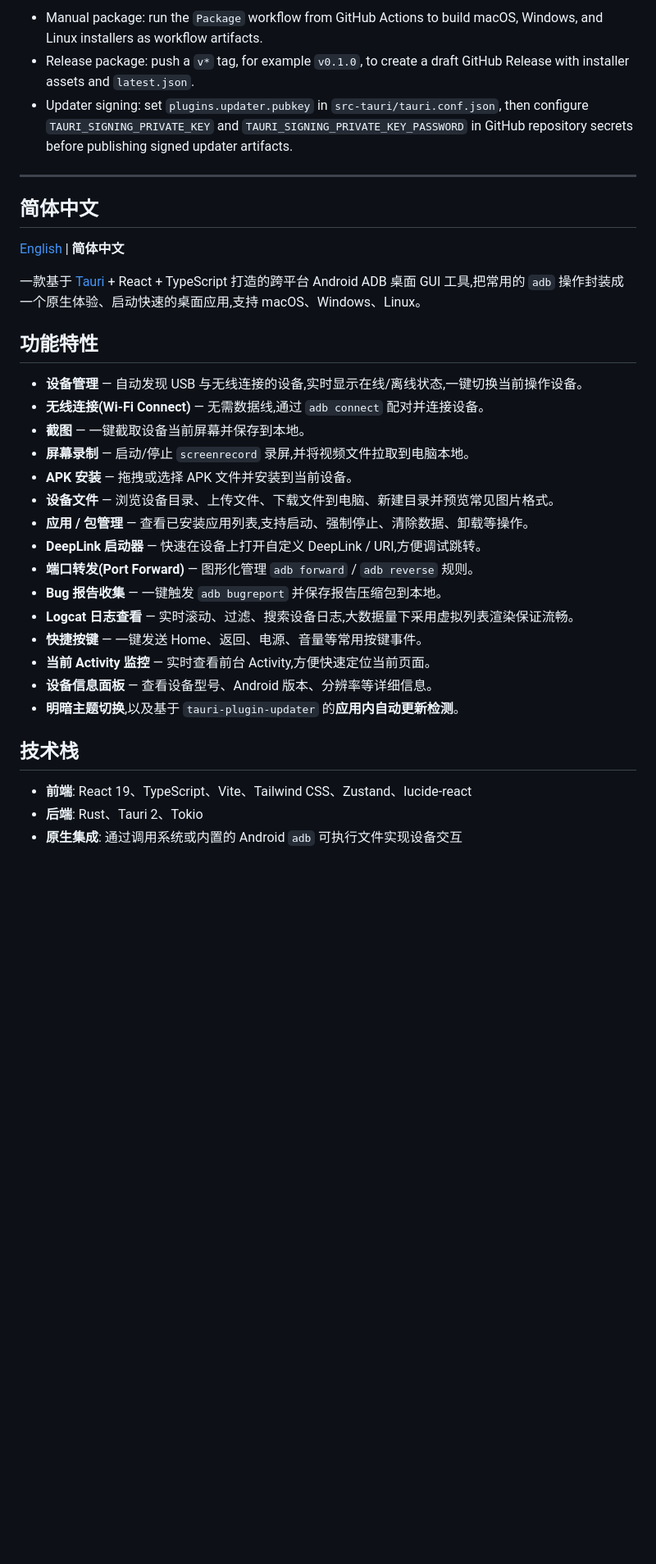
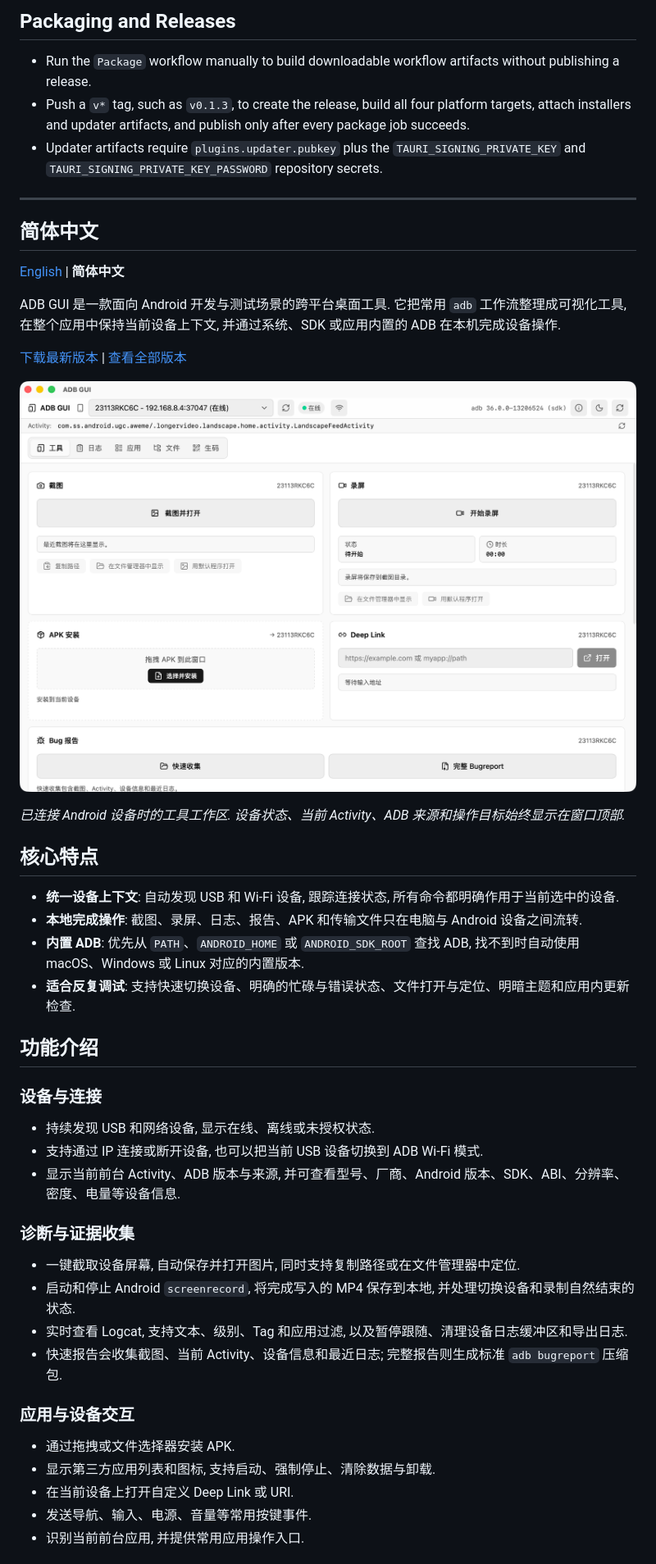
Before and after one commit to zechuan-start/adb-gui, a Markdown page: README.md, the part around one of its changes. Shown at 82% size. GitHub-like rendering; pictures changed too: docs/images/adb-gui-overview.png (added); blank space fills up the shorter version.

Commit message:
chore: prepare v0.1.3 release

```diff
--- a/README.md
+++ b/README.md
@@ -45,7 +101,9 @@ pnpm tauri dev
 
-- Manual package: run the `Package` workflow from GitHub Actions to build macOS, Windows, and Linux installers as workflow artifacts.
-- Release package: push a `v*` tag, for example `v0.1.0`, to create a draft GitHub Release with installer assets and `latest.json`.
-- Updater signing: set `plugins.updater.pubkey` in `src-tauri/tauri.conf.json`, then configure `TAURI_SIGNING_PRIVATE_KEY` and `TAURI_SIGNING_PRIVATE_KEY_PASSWORD` in GitHub repository secrets before publishing signed updater artifacts.
+## Packaging and Releases
+
+- Run the `Package` workflow manually to build downloadable workflow artifacts without publishing a release.
+- Push a `v*` tag, such as `v0.1.3`, to create the release, build all four platform targets, attach installers and updater artifacts, and publish only after every package job succeeds.
+- Updater artifacts require `plugins.updater.pubkey` plus the `TAURI_SIGNING_PRIVATE_KEY` and `TAURI_SIGNING_PRIVATE_KEY_PASSWORD` repository secrets.
 
 ---
 
@@ -53,28 +111,41 @@ pnpm tauri dev
 
 [English](#adb-gui) | **简体中文**
 
-一款基于 [Tauri](https://tauri.app/) + React + TypeScript 打造的跨平台 Android ADB 桌面 GUI 工具,把常用的 `adb` 操作封装成一个原生体验、启动快速的桌面应用,支持 macOS、Windows、Linux。
+ADB GUI 是一款面向 Android 开发与测试场景的跨平台桌面工具. 它把常用 `adb` 工作流整理成可视化工具, 在整个应用中保持当前设备上下文, 并通过系统、SDK 或应用内置的 ADB 在本机完成设备操作.
 
-## 功能特性
+[下载最新版本](https://github.com/zechuan-start/adb-gui/releases/latest) | [查看全部版本](https://github.com/zechuan-start/adb-gui/releases)
 
-- **设备管理** — 自动发现 USB 与无线连接的设备,实时显示在线/离线状态,一键切换当前操作设备。
-- **无线连接(Wi-Fi Connect)** — 无需数据线,通过 `adb connect` 配对并连接设备。
-- **截图** — 一键截取设备当前屏幕并保存到本地。
-- **屏幕录制** — 启动/停止 `screenrecord` 录屏,并将视频文件拉取到电脑本地。
-- **APK 安装** — 拖拽或选择 APK 文件并安装到当前设备。
-- **设备文件** — 浏览设备目录、上传文件、下载文件到电脑、新建目录并预览常见图片格式。
-- **应用 / 包管理** — 查看已安装应用列表,支持启动、强制停止、清除数据、卸载等操作。
-- **DeepLink 启动器** — 快速在设备上打开自定义 DeepLink / URI,方便调试跳转。
-- **端口转发(Port Forward)** — 图形化管理 `adb forward` / `adb reverse` 规则。
-- **Bug 报告收集** — 一键触发 `adb bugreport` 并保存报告压缩包到本地。
-- **Logcat 日志查看** — 实时滚动、过滤、搜索设备日志,大数据量下采用虚拟列表渲染保证流畅。
-- **快捷按键** — 一键发送 Home、返回、电源、音量等常用按键事件。
-- **当前 Activity 监控** — 实时查看前台 Activity,方便快速定位当前页面。
-- **设备信息面板** — 查看设备型号、Android 版本、分辨率等详细信息。
-- **明暗主题切换**,以及基于 `tauri-plugin-updater` 的**应用内自动更新检测**。
+![ADB GUI 工具工作区](docs/images/adb-gui-overview.png)
 
-## 技术栈
+_已连接 Android 设备时的工具工作区. 设备状态、当前 Activity、ADB 来源和操作目标始终显示在窗口顶部._
 
-- **前端**: React 19、TypeScript、Vite、Tailwind CSS、Zustand、lucide-react
-- **后端**: Rust、Tauri 2、Tokio
-- **原生集成**: 通过调用系统或内置的 Android `adb` 可执行文件实现设备交互
+## 核心特点
+
+- **统一设备上下文**: 自动发现 USB 和 Wi-Fi 设备, 跟踪连接状态, 所有命令都明确作用于当前选中的设备.
+- **本地完成操作**: 截图、录屏、日志、报告、APK 和传输文件只在电脑与 Android 设备之间流转.
+- **内置 ADB**: 优先从 `PATH`、`ANDROID_HOME` 或 `ANDROID_SDK_ROOT` 查找 ADB, 找不到时自动使用 macOS、Windows 或 Linux 对应的内置版本.
+- **适合反复调试**: 支持快速切换设备、明确的忙碌与错误状态、文件打开与定位、明暗主题和应用内更新检查.
+
+## 功能介绍
+
+### 设备与连接
+
+- 持续发现 USB 和网络设备, 显示在线、离线或未授权状态.
+- 支持通过 IP 连接或断开设备, 也可以把当前 USB 设备切换到 ADB Wi-Fi 模式.
+- 显示当前前台 Activity、ADB 版本与来源, 并可查看型号、厂商、Android 版本、SDK、ABI、分辨率、密度、电量等设备信息.
+
+### 诊断与证据收集
+
+- 一键截取设备屏幕, 自动保存并打开图片, 同时支持复制路径或在文件管理器中定位.
+- 启动和停止 Android `screenrecord`, 将完成写入的 MP4 保存到本地, 并处理切换设备和录制自然结束的状态.
+- 实时查看 Logcat, 支持文本、级别、Tag 和应用过滤, 以及暂停跟随、清理设备日志缓冲区和导出日志.
+- 快速报告会收集截图、当前 Activity、设备信息和最近日志; 完整报告则生成标准 `adb bugreport` 压缩包.
+
+### 应用与设备交互
+
+- 通过拖拽或文件选择器安装 APK.
+- 显示第三方应用列表和图标, 支持启动、强制停止、清除数据与卸载.
+- 在当前设备上打开自定义 Deep Link 或 URI.
+- 发送导航、输入、电源、音量等常用按键事件.
+- 识别当前前台应用, 并提供常用应用操作入口.
+
```
Also changed, not shown: other parts of README.md (+132 -31 lines), 4 other files.
